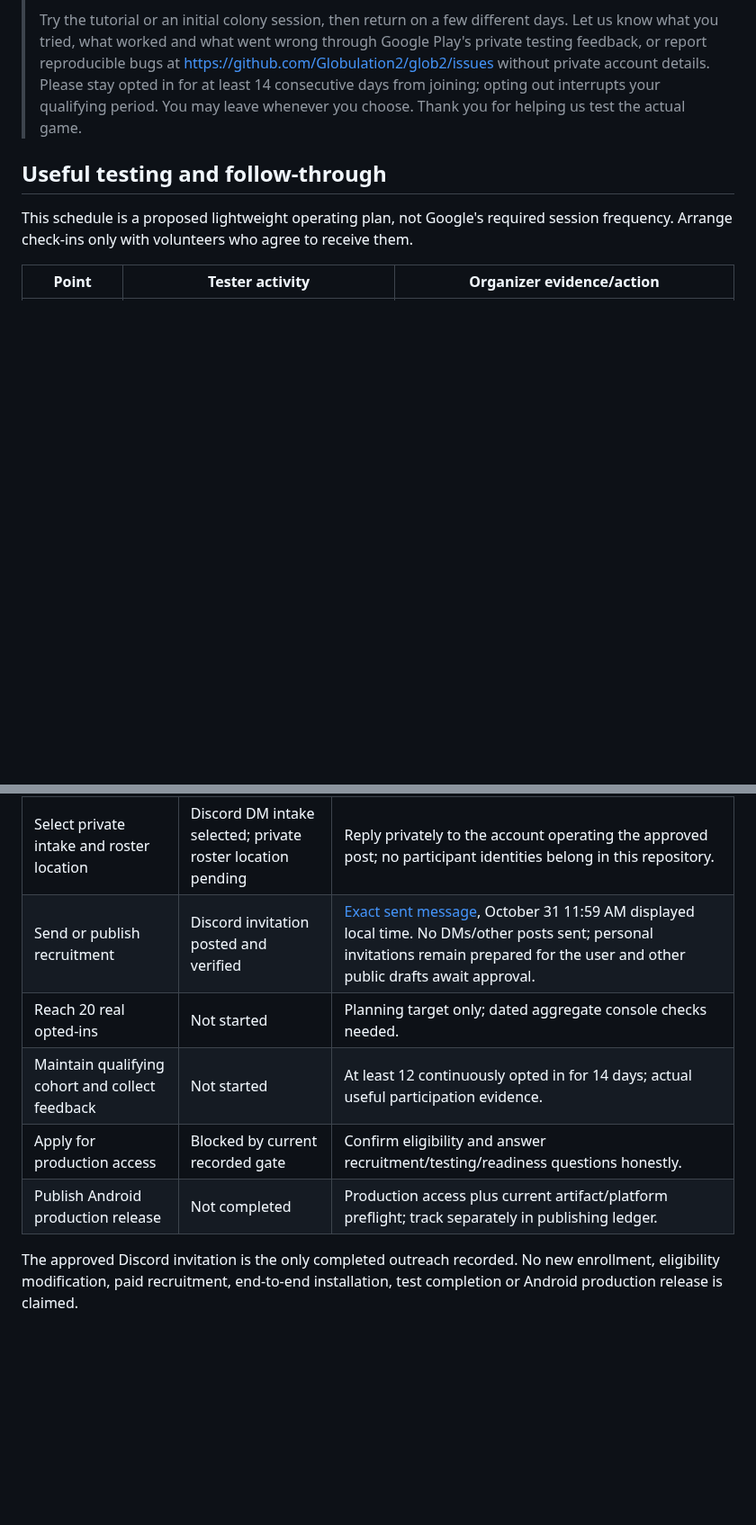
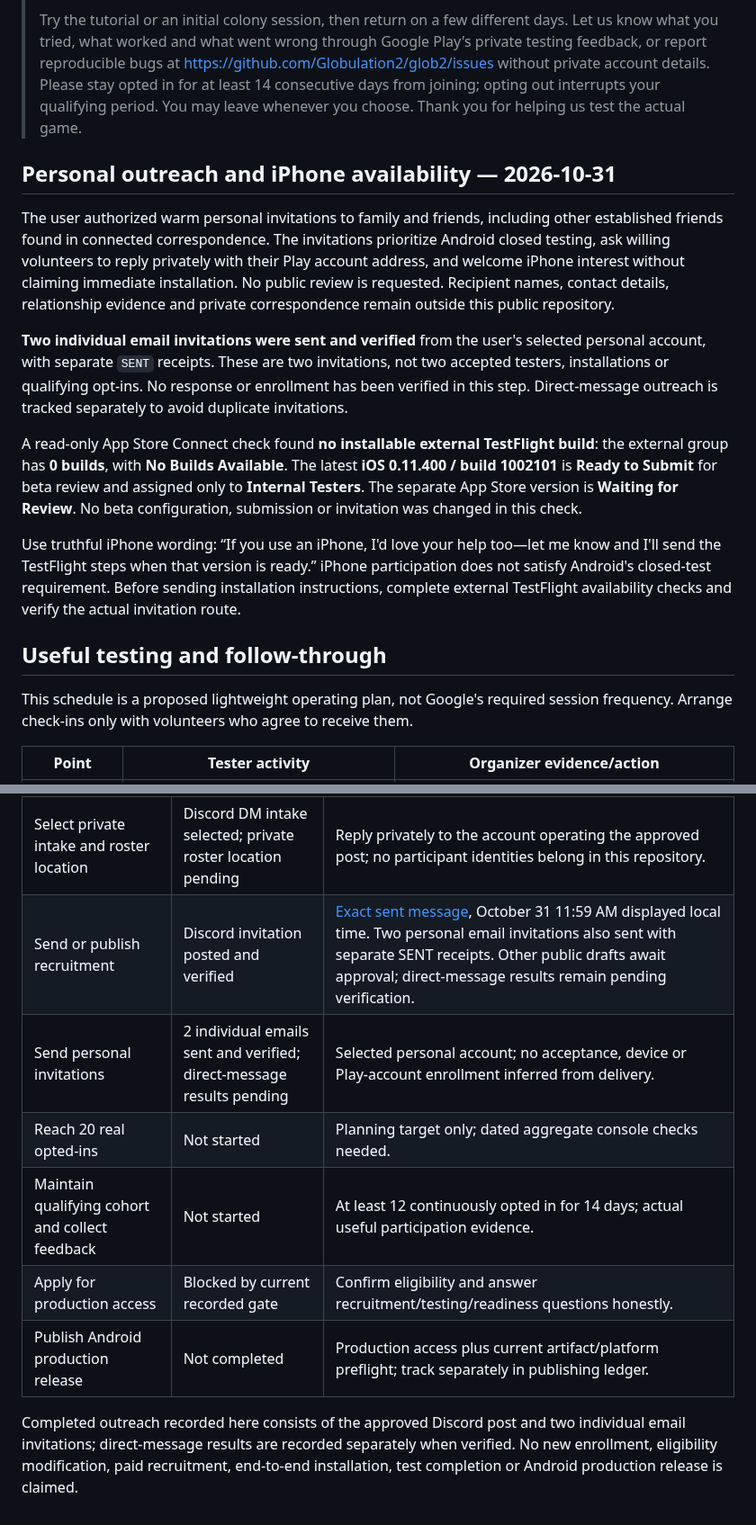
Before and after one commit to Globulation2/glob2-marketing, a Markdown page: planning/android-closed-test-recruitment.md, 2 parts joined by grey strips. Shown at 90% size. Rendered like a GitHub page; blank space fills up the shorter version.

Commit message:
Record personal tester invitations and iPhone availability
Record two individually sent tester invitations from the selected personal
mail account and the user's authorization for family-and-friend outreach.
Keep recipient identity, private contact details and relationship evidence
out of the public ledger. Distinguish sent invitations from acceptance,
installation and qualifying Android closed-test opt-in; direct-message
outreach remains pending verification in this completed work unit.

Document a read-only App Store Connect check: the external beta group has
no installable builds, while the current iOS build is ready for beta
submission and assigned to internal testers. Preserve the separate App
Store Waiting for Review state and use iPhone interest wording without
claiming an available external installation route.

Review the scoped diff, validate relative Markdown links and whitespace,
and stage only the recruitment ledger. Follow-up remains private volunteer
intake, actual Android opt-in and test engagement, the direct-message
receipt update, and external TestFlight availability checks.

```diff
--- a/planning/android-closed-test-recruitment.md
+++ b/planning/android-closed-test-recruitment.md
@@ -78,6 +78,16 @@ Use the approved colony/economy message. No compensation, review exchange, incen
 >
 > Try the tutorial or an initial colony session, then return on a few different days. Let us know what you tried, what worked and what went wrong through Google Play's private testing feedback, or report reproducible bugs at https://github.com/Globulation2/glob2/issues without private account details. Please stay opted in for at least 14 consecutive days from joining; opting out interrupts your qualifying period. You may leave whenever you choose. Thank you for helping us test the actual game.
 
+## Personal outreach and iPhone availability — 2026-10-31
+
+The user authorized warm personal invitations to family and friends, including other established friends found in connected correspondence. The invitations prioritize Android closed testing, ask willing volunteers to reply privately with their Play account address, and welcome iPhone interest without claiming immediate installation. No public review is requested. Recipient names, contact details, relationship evidence and private correspondence remain outside this public repository.
+
+**Two individual email invitations were sent and verified** from the user's selected personal account, with separate `SENT` receipts. These are two invitations, not two accepted testers, installations or qualifying opt-ins. No response or enrollment has been verified in this step. Direct-message outreach is tracked separately to avoid duplicate invitations.
+
+A read-only App Store Connect check found **no installable external TestFlight build**: the external group has **0 builds**, with **No Builds Available**. The latest **iOS 0.11.400 / build 1002101** is **Ready to Submit** for beta review and assigned only to **Internal Testers**. The separate App Store version is **Waiting for Review**. No beta configuration, submission or invitation was changed in this check.
+
+Use truthful iPhone wording: “If you use an iPhone, I'd love your help too—let me know and I'll send the TestFlight steps when that version is ready.” iPhone participation does not satisfy Android's closed-test requirement. Before sending installation instructions, complete external TestFlight availability checks and verify the actual invitation route.
+
 ## Useful testing and follow-through
 
 This schedule is a proposed lightweight operating plan, not Google's required session frequency. Arrange check-ins only with volunteers who agree to receive them.
@@ -117,10 +127,11 @@ Avoid committing email addresses, handles, group membership, private messages or
 | Verify recruit installation route | Pending | Eligible-account opt-in and actual Android installation/open evidence needed. |
 | Prepare invitation, onboarding and test cadence | Discord copy approved and posted; other drafts prepared | Exact Discord copy above; adapt remaining drafts to actual channel rules and agreed intake. |
 | Select private intake and roster location | Discord DM intake selected; private roster location pending | Reply privately to the account operating the approved post; no participant identities belong in this repository. |
-| Send or publish recruitment | Discord invitation posted and verified | [Exact sent message](https://discord.com/channels/1545968030155280415/1545968030901604423/1566119400434700410), October 31 11:59 AM displayed local time. No DMs/other posts sent; personal invitations remain prepared for the user and other public drafts await approval. |
+| Send or publish recruitment | Discord invitation posted and verified | [Exact sent message](https://discord.com/channels/1545968030155280415/1545968030901604423/1566119400434700410), October 31 11:59 AM displayed local time. Two personal email invitations also sent with separate SENT receipts. Other public drafts await approval; direct-message results remain pending verification. |
+| Send personal invitations | 2 individual emails sent and verified; direct-message results pending | Selected personal account; no acceptance, device or Play-account enrollment inferred from delivery. |
 | Reach 20 real opted-ins | Not started | Planning target only; dated aggregate console checks needed. |
 | Maintain qualifying cohort and collect feedback | Not started | At least 12 continuously opted in for 14 days; actual useful participation evidence. |
 | Apply for production access | Blocked by current recorded gate | Confirm eligibility and answer recruitment/testing/readiness questions honestly. |
 | Publish Android production release | Not completed | Production access plus current artifact/platform preflight; track separately in publishing ledger. |
 
-The approved Discord invitation is the only completed outreach recorded. No new enrollment, eligibility modification, paid recruitment, end-to-end installation, test completion or Android production release is claimed.
+Completed outreach recorded here consists of the approved Discord post and two individual email invitations; direct-message results are recorded separately when verified. No new enrollment, eligibility modification, paid recruitment, end-to-end installation, test completion or Android production release is claimed.
```
Also changed, not shown: other parts of planning/android-closed-test-recruitment.md (+3 -3 lines).
